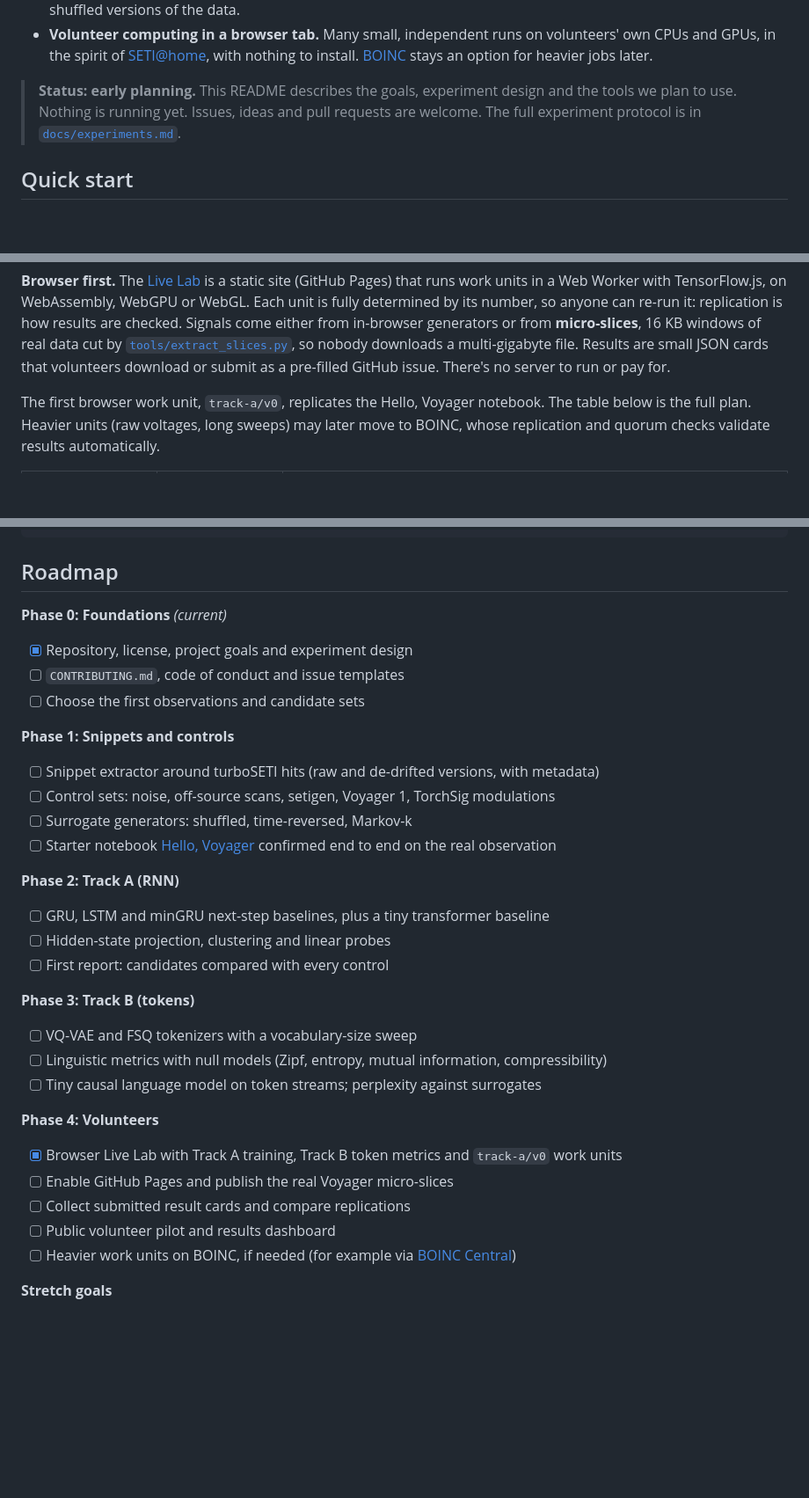
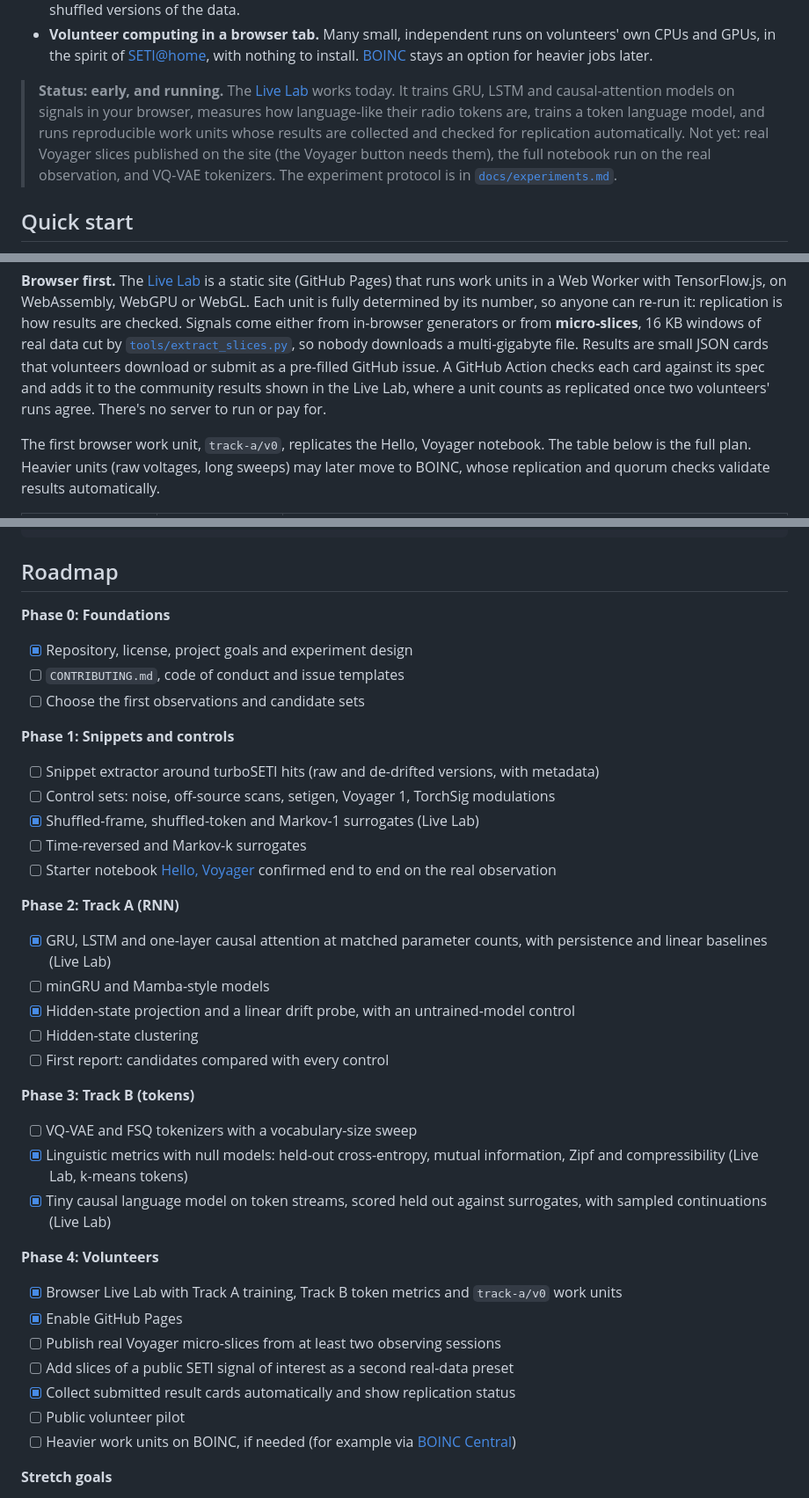
Before and after one commit to davidmdrpi/EIatHome, a Markdown page: README.md, 3 parts joined by grey strips. Shown at 88% size. GitHub-like rendering; blank space fills up the shorter version.

Commit message:
README: replace the "early planning" banner and update the roadmap
The status banner said nothing was running yet. It now says what the
Live Lab does today and what's still missing: real Voyager slices on
the site, the notebook run on the real observation, and VQ-VAE
tokenizers. The roadmap marks GitHub Pages, the model switcher, the
drift probe and its untrained control, held-out Track B metrics, the
token language model and automatic result collection as done, and
splits the real-data item into Voyager sessions and a SETI signal of
interest. The protocol's metrics table notes the held-out estimators.

Co-Authored-By: Claude Opus 5.5 <noreply@anthropic.com>
Claude-Session: https://claude.ai/code/session_01U9BXtZXdQnkUrZxnopwS2T

```diff
--- a/README.md
+++ b/README.md
@@ -21,9 +21,13 @@ It's meant to be a fun, hackable open-source project:
   nothing to install. [BOINC](https://boinc.berkeley.edu/) stays an option for heavier jobs
   later.
 
-> **Status: early planning.** This README describes the goals, experiment design and the
-> tools we plan to use. Nothing is running yet. Issues, ideas and pull requests are welcome.
-> The full experiment protocol is in [`docs/experiments.md`](docs/experiments.md).
+> **Status: early, and running.** The [Live Lab](https://davidmdrpi.github.io/EIatHome/) works
+> today. It trains GRU, LSTM and causal-attention models on signals in your browser, measures
+> how language-like their radio tokens are, trains a token language model, and runs
+> reproducible work units whose results are collected and checked for replication
+> automatically. Not yet: real Voyager slices published on the site (the Voyager button needs
+> them), the full notebook run on the real observation, and VQ-VAE tokenizers. The experiment
+> protocol is in [`docs/experiments.md`](docs/experiments.md).
 
 ## Quick start
 
@@ -250,7 +254,9 @@ or WebGL. Each unit is fully determined by its number, so anyone can re-run it:
 how results are checked. Signals come either from in-browser generators or from **micro-slices**,
 16 KB windows of real data cut by [`tools/extract_slices.py`](tools/extract_slices.py), so
 nobody downloads a multi-gigabyte file. Results are small JSON cards that volunteers download or
-submit as a pre-filled GitHub issue. There's no server to run or pay for.
+submit as a pre-filled GitHub issue. A GitHub Action checks each card against its spec and
+adds it to the community results shown in the Live Lab, where a unit counts as replicated once
+two volunteers' runs agree. There's no server to run or pay for.
 
 The first browser work unit, `track-a/v0`, replicates the Hello, Voyager notebook. The table
 below is the full plan. Heavier units (raw voltages, long sweeps) may later move to BOINC,
@@ -285,7 +291,7 @@ EIatHome/
 
 ## Roadmap
 
-**Phase 0: Foundations** *(current)*
+**Phase 0: Foundations**
 - [x] Repository, license, project goals and experiment design
 - [ ] `CONTRIBUTING.md`, code of conduct and issue templates
 - [ ] Choose the first observations and candidate sets
@@ -293,24 +299,29 @@ EIatHome/
 **Phase 1: Snippets and controls**
 - [ ] Snippet extractor around turboSETI hits (raw and de-drifted versions, with metadata)
 - [ ] Control sets: noise, off-source scans, setigen, Voyager 1, TorchSig modulations
-- [ ] Surrogate generators: shuffled, time-reversed, Markov-k
+- [x] Shuffled-frame, shuffled-token and Markov-1 surrogates (Live Lab)
+- [ ] Time-reversed and Markov-k surrogates
 - [ ] Starter notebook [Hello, Voyager](tracks/rnn/hello_voyager.ipynb) confirmed end to end on the real observation
 
 **Phase 2: Track A (RNN)**
-- [ ] GRU, LSTM and minGRU next-step baselines, plus a tiny transformer baseline
-- [ ] Hidden-state projection, clustering and linear probes
+- [x] GRU, LSTM and one-layer causal attention at matched parameter counts, with persistence and linear baselines (Live Lab)
+- [ ] minGRU and Mamba-style models
+- [x] Hidden-state projection and a linear drift probe, with an untrained-model control
+- [ ] Hidden-state clustering
 - [ ] First report: candidates compared with every control
 
 **Phase 3: Track B (tokens)**
 - [ ] VQ-VAE and FSQ tokenizers with a vocabulary-size sweep
-- [ ] Linguistic metrics with null models (Zipf, entropy, mutual information, compressibility)
-- [ ] Tiny causal language model on token streams; perplexity against surrogates
+- [x] Linguistic metrics with null models: held-out cross-entropy, mutual information, Zipf and compressibility (Live Lab, k-means tokens)
+- [x] Tiny causal language model on token streams, scored held out against surrogates, with sampled continuations (Live Lab)
 
 **Phase 4: Volunteers**
 - [x] Browser Live Lab with Track A training, Track B token metrics and `track-a/v0` work units
-- [ ] Enable GitHub Pages and publish the real Voyager micro-slices
-- [ ] Collect submitted result cards and compare replications
-- [ ] Public volunteer pilot and results dashboard
+- [x] Enable GitHub Pages
+- [ ] Publish real Voyager micro-slices from at least two observing sessions
+- [ ] Add slices of a public SETI signal of interest as a second real-data preset
+- [x] Collect submitted result cards automatically and show replication status
+- [ ] Public volunteer pilot
 - [ ] Heavier work units on BOINC, if needed (for example via [BOINC Central](https://boinc.berkeley.edu/central/scientist.php))
 
 **Stretch goals**
```
Also changed, not shown: docs/experiments.md (+2 -2 lines).
